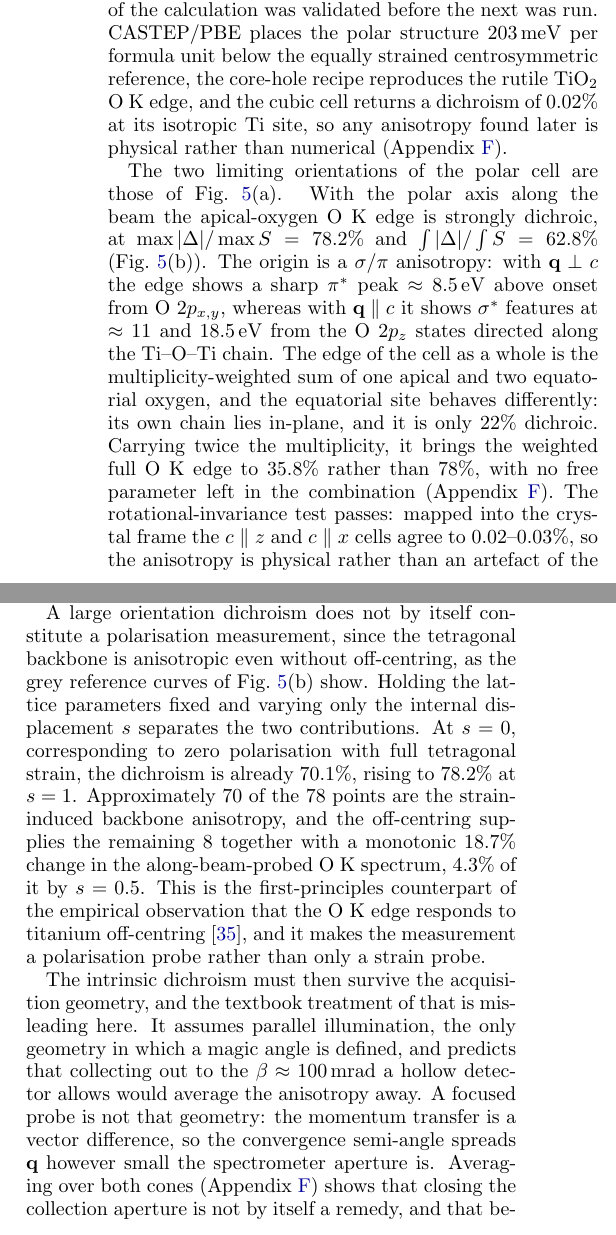
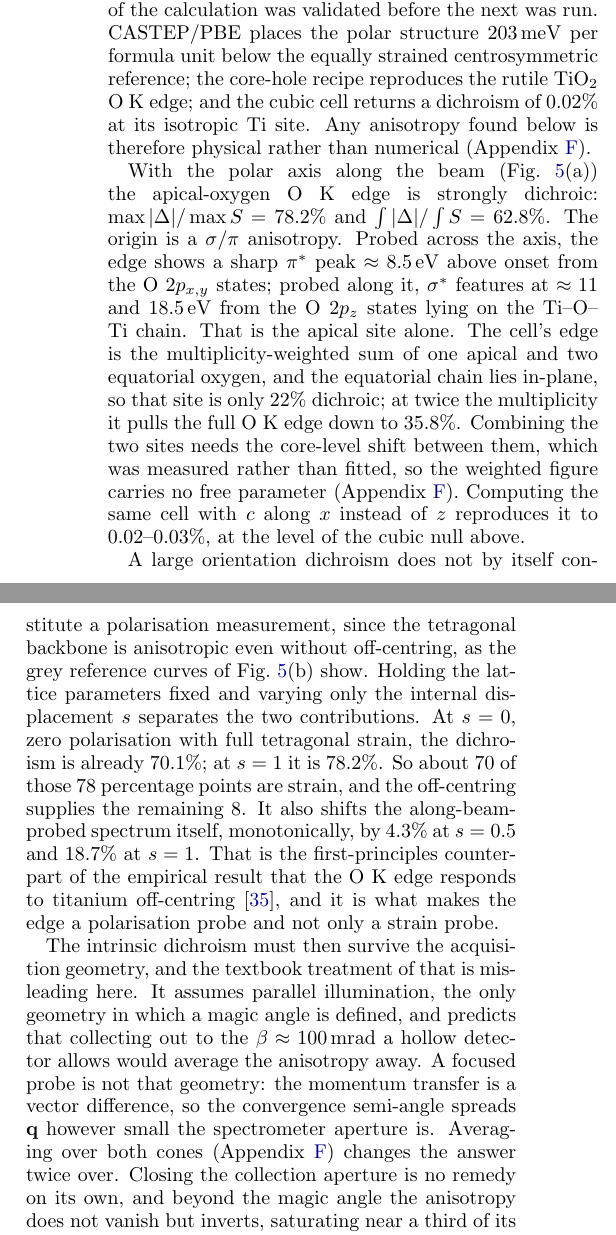
Before and after one commit to tristanmccarthy55/ptyco_pipeline, a LaTeX paper (report/report_v2.tex): two parts of the columns of page 8 of 16, joined at a grey line, cut so that both start at the same text. Compiled offline with pdfLaTeX.

Commit message:
report: reprose the EELS results section
Two paragraphs ran to 174 and 180 words; mean sentence length across the
section was 26. Now 23, with the longest down from 48 to 40 and three more
sentence breaks, at a cost of 17 words overall. Every number is unchanged.

Removed a genuine repeat: the validation paragraph already concluded "any
anisotropy found below is physical rather than numerical", and the next
paragraph ended by saying the same thing again of the rotational-invariance
check. That check now closes by tying itself to the cubic null instead,
which is the comparison that gives the 0.02-0.03% its meaning.

Other changes: the 55-word sigma/pi sentence split so the two orientations
read in parallel; "no free parameter left in the combination" replaced by
what actually buys it, a core-level shift measured rather than fitted;
"approximately 70 of the 78 points" now says percentage points, and the s=0.5
and s=1 spectrum changes are given together rather than one trailing the
other; the validation staircase split into a semicolon list and its
conclusion; and the absolute construction in the closing paragraph unpicked.

Co-Authored-By: Claude Opus 5 <noreply@anthropic.com>

```diff
--- a/report/report_v2.tex
+++ b/report/report_v2.tex
@@ -246,7 +246,7 @@ Depth localisation of individual atoms is itself good, at $0.37$\,\AA{} RMS and
 
 \subsection{Can EELS see the missing component?} \label{sec:eels-res}
 
-The second phase examines whether the along-beam polarisation leaves a spectroscopic signature. Each step of the calculation was validated before the next was run. CASTEP/PBE places the polar structure $203$\,meV per formula unit below the equally strained centrosymmetric reference, the core-hole recipe reproduces the rutile TiO$_2$ O~K edge, and the cubic cell returns a dichroism of $0.02\%$ at its isotropic Ti site, so any anisotropy found later is physical rather than numerical (Appendix~\ref{app:geom}).
+The second phase examines whether the along-beam polarisation leaves a spectroscopic signature. Each step of the calculation was validated before the next was run. CASTEP/PBE places the polar structure $203$\,meV per formula unit below the equally strained centrosymmetric reference; the core-hole recipe reproduces the rutile TiO$_2$ O~K edge; and the cubic cell returns a dichroism of $0.02\%$ at its isotropic Ti site. Any anisotropy found below is therefore physical rather than numerical (Appendix~\ref{app:geom}).
 
 \begin{figure*}[t]
   \centering
@@ -255,11 +255,11 @@ The second phase examines whether the along-beam polarisation leaves a spectrosc
   \label{fig:eels}
 \end{figure*}
 
-The two limiting orientations of the polar cell are those of Fig.~\ref{fig:eels}(a). With the polar axis along the beam the apical-oxygen O~K edge is strongly dichroic, at $\max|\Delta|/\max S = 78.2\%$ and $\int|\Delta|/\int S = 62.8\%$ (Fig.~\ref{fig:eels}(b)). The origin is a $\sigma/\pi$ anisotropy: with $\mathbf{q}\perp c$ the edge shows a sharp $\pi^*$ peak $\approx8.5$\,eV above onset from O~$2p_{x,y}$, whereas with $\mathbf{q}\parallel c$ it shows $\sigma^*$ features at $\approx11$ and $18.5$\,eV from the O~$2p_z$ states directed along the Ti--O--Ti chain. The edge of the cell as a whole is the multiplicity-weighted sum of one apical and two equatorial oxygen, and the equatorial site behaves differently: its own chain lies in-plane, and it is only $22\%$ dichroic. Carrying twice the multiplicity, it brings the weighted full O~K edge to $35.8\%$ rather than $78\%$, with no free parameter left in the combination (Appendix~\ref{app:geom}). The rotational-invariance test passes: mapped into the crystal frame the $c\parallel z$ and $c\parallel x$ cells agree to $0.02$--$0.03\%$, so the anisotropy is physical rather than an artefact of the momentum-transfer machinery.
+With the polar axis along the beam (Fig.~\ref{fig:eels}(a)) the apical-oxygen O~K edge is strongly dichroic: $\max|\Delta|/\max S = 78.2\%$ and $\int|\Delta|/\int S = 62.8\%$. The origin is a $\sigma/\pi$ anisotropy. Probed across the axis, the edge shows a sharp $\pi^*$ peak $\approx8.5$\,eV above onset from the O~$2p_{x,y}$ states; probed along it, $\sigma^*$ features at $\approx11$ and $18.5$\,eV from the O~$2p_z$ states lying on the Ti--O--Ti chain. That is the apical site alone. The cell's edge is the multiplicity-weighted sum of one apical and two equatorial oxygen, and the equatorial chain lies in-plane, so that site is only $22\%$ dichroic; at twice the multiplicity it pulls the full O~K edge down to $35.8\%$. Combining the two sites needs the core-level shift between them, which was measured rather than fitted, so the weighted figure carries no free parameter (Appendix~\ref{app:geom}). Computing the same cell with $c$ along $x$ instead of $z$ reproduces it to $0.02$--$0.03\%$, at the level of the cubic null above.
 
-A large orientation dichroism does not by itself constitute a polarisation measurement, since the tetragonal backbone is anisotropic even without off-centring, as the grey reference curves of Fig.~\ref{fig:eels}(b) show. Holding the lattice parameters fixed and varying only the internal displacement $s$ separates the two contributions. At $s=0$, corresponding to zero polarisation with full tetragonal strain, the dichroism is already $70.1\%$, rising to $78.2\%$ at $s=1$. Approximately $70$ of the $78$ points are the strain-induced backbone anisotropy, and the off-centring supplies the remaining $8$ together with a monotonic $18.7\%$ change in the along-beam-probed O~K spectrum, $4.3\%$ of it by $s=0.5$. This is the first-principles counterpart of the empirical observation that the O~K edge responds to titanium off-centring \citep{Bugnet2016}, and it makes the measurement a polarisation probe rather than only a strain probe.
+A large orientation dichroism does not by itself constitute a polarisation measurement, since the tetragonal backbone is anisotropic even without off-centring, as the grey reference curves of Fig.~\ref{fig:eels}(b) show. Holding the lattice parameters fixed and varying only the internal displacement $s$ separates the two contributions. At $s=0$, zero polarisation with full tetragonal strain, the dichroism is already $70.1\%$; at $s=1$ it is $78.2\%$. So about $70$ of those $78$ percentage points are strain, and the off-centring supplies the remaining $8$. It also shifts the along-beam-probed spectrum itself, monotonically, by $4.3\%$ at $s=0.5$ and $18.7\%$ at $s=1$. That is the first-principles counterpart of the empirical result that the O~K edge responds to titanium off-centring \citep{Bugnet2016}, and it is what makes the edge a polarisation probe and not only a strain probe.
 
-The intrinsic dichroism must then survive the acquisition geometry, and the textbook treatment of that is misleading here. It assumes parallel illumination, the only geometry in which a magic angle is defined, and predicts that collecting out to the $\beta\approx100$\,mrad a hollow detector allows would average the anisotropy away. A focused probe is not that geometry: the momentum transfer is a vector difference, so the convergence semi-angle spreads $\mathbf{q}$ however small the spectrometer aperture is. Averaging over both cones (Appendix~\ref{app:geom}) shows that closing the collection aperture is not by itself a remedy, and that beyond the magic angle the anisotropy inverts and saturates near a third of its intrinsic value rather than vanishing. At the $\alpha=100$\,mrad convergence that atomic-resolution imaging requires the surviving fraction is flat in $\beta$, so a domain with its polar axis along the beam differs from one with the axis in-plane by $12.1\%$ in the collected O~K edge whatever the spectrometer accepts. The aperture is therefore not a design variable: a hollow detector that gives the spectrometer the whole bright-field disc loses nothing a smaller one would recover.
+The intrinsic dichroism must then survive the acquisition geometry, and the textbook treatment of that is misleading here. It assumes parallel illumination, the only geometry in which a magic angle is defined, and predicts that collecting out to the $\beta\approx100$\,mrad a hollow detector allows would average the anisotropy away. A focused probe is not that geometry: the momentum transfer is a vector difference, so the convergence semi-angle spreads $\mathbf{q}$ however small the spectrometer aperture is. Averaging over both cones (Appendix~\ref{app:geom}) changes the answer twice over. Closing the collection aperture is no remedy on its own, and beyond the magic angle the anisotropy does not vanish but inverts, saturating near a third of its intrinsic value. At the $\alpha=100$\,mrad convergence atomic-resolution imaging requires, that surviving fraction is flat in $\beta$: a domain with its axis along the beam then differs from one with the axis in-plane by $12.1\%$ whatever the spectrometer accepts. The aperture is not a design variable, and a hollow detector giving the spectrometer the whole bright-field disc loses nothing a smaller one would recover.
 
 Two further limits are independent of the aperture. The dipole ELNES is even in $\mathbf{q}$, so it measures the magnitude of the along-beam polarisation but not its sign. A dynamical multislice core-loss simulation of up- and down-polarised domains gives O~K spectra identical to within $1.0\%$. That simulation injects the computed dipole $\sigma(E)$, so it cannot test the parity itself; what it shows is that channelling through the specimen does not break the degeneracy either. In the labyrinth itself, viewed along this zone axis, the polarisation is in any case mostly in-plane: over $2560$ polar titanium the median angle from the beam is $82^\circ$ (interquartile range $73$--$87^\circ$), an along-beam fraction of only $\approx0.14$.
 
```
Also changed, not shown: report/report_v2.pdf, report/report_v2.tex (2 more changed lines).
